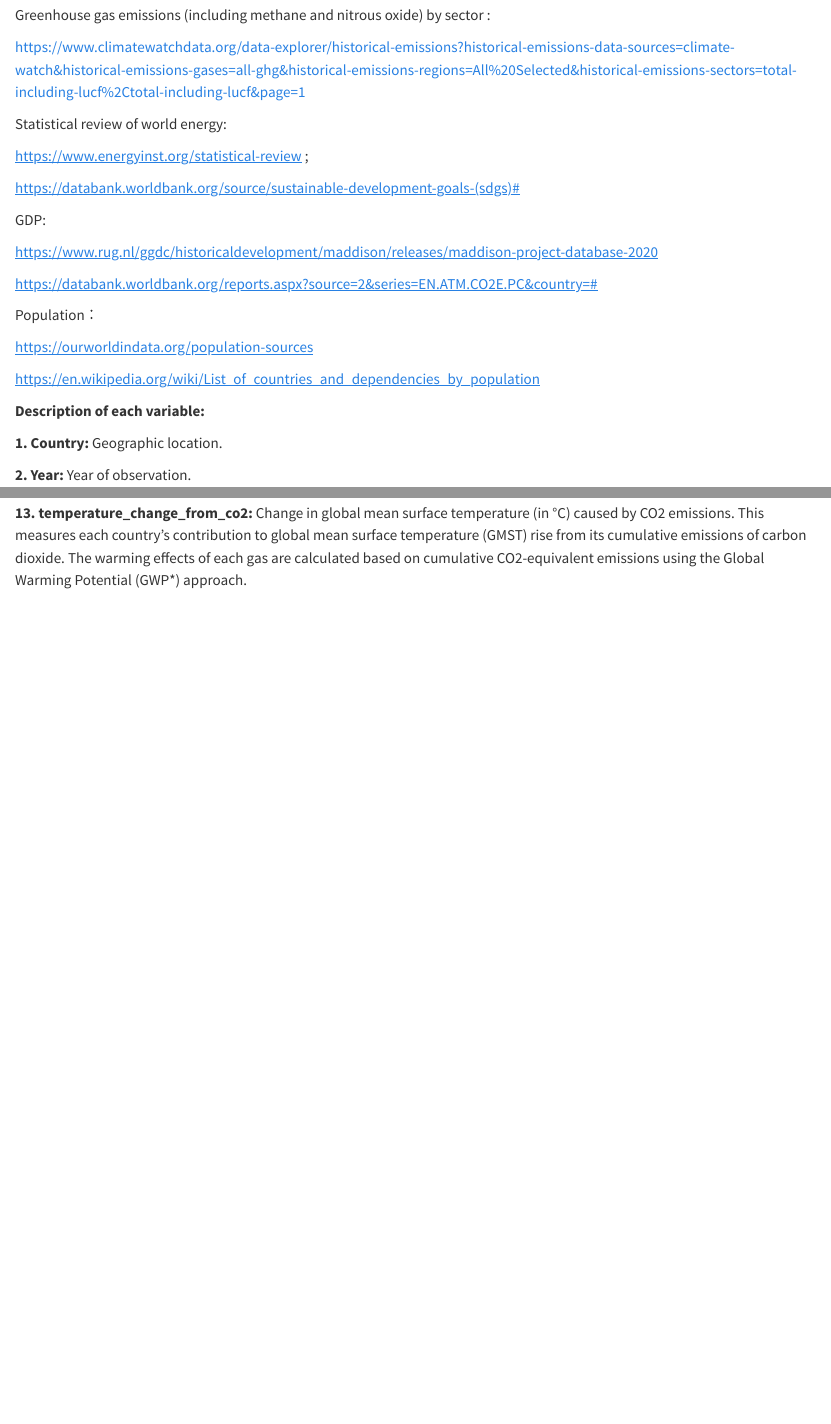
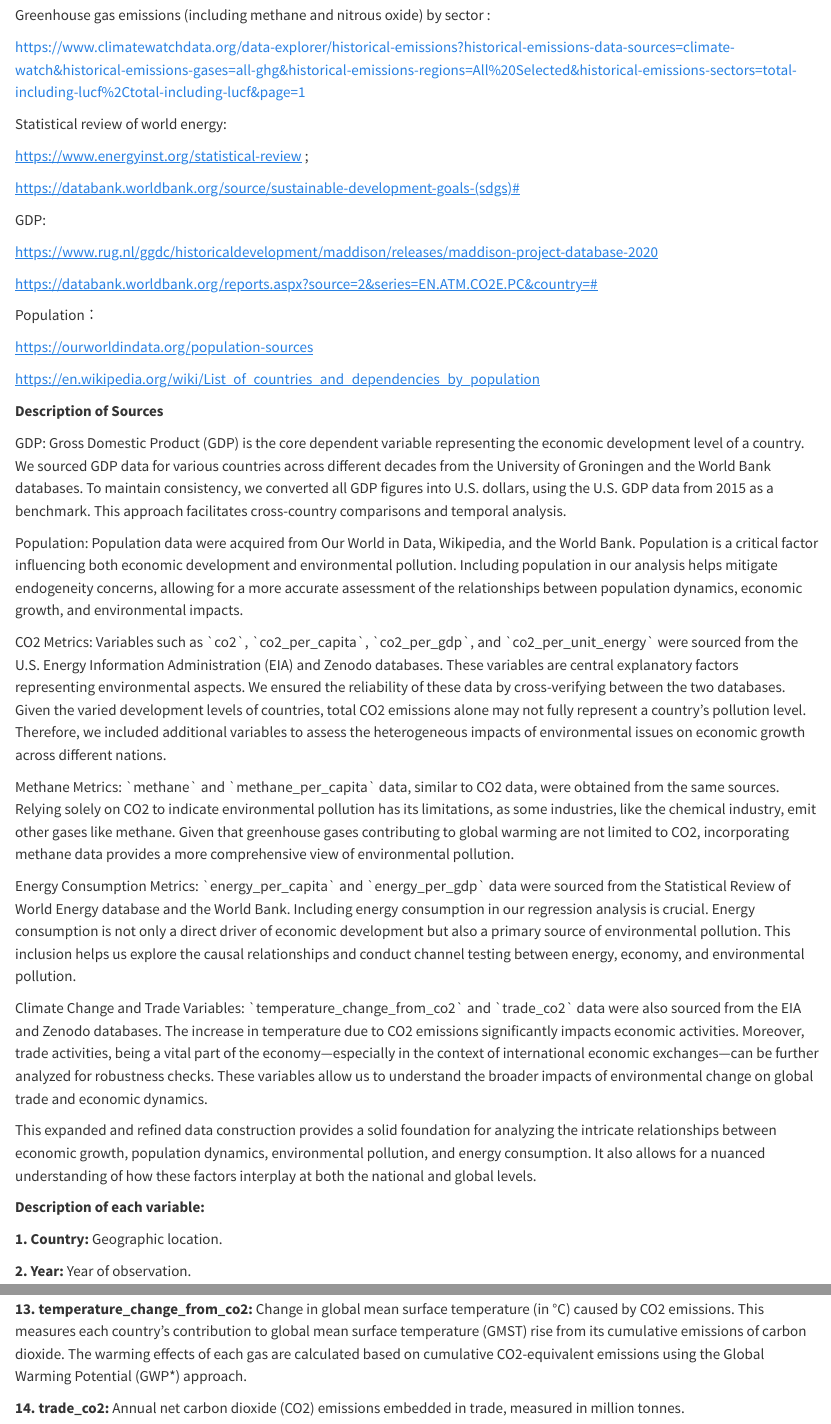
Before and after one commit to hyf19980724/DM-Project, a Quarto document (Project-Yufei-HE.qmd): the page in a window 1100 px wide, from 410 px down, and a second part further down, joined at a grey line. Rendered offline with R 4.5, knitr and Pandoc in place of Quarto, with nearby package versions.

Commit message:
Add a short description of the sources.

```diff
--- a/Project-Yufei-HE.qmd
+++ b/Project-Yufei-HE.qmd
@@ -43,6 +43,22 @@ Population：
 
 [[https://en.wikipedia.org/wiki/List_of_countries_and_dependencies_by_population]{.underline}](https://en.wikipedia.org/wiki/List_of_countries_and_dependencies_by_population)
 
+**Description of Sources**
+
+GDP: Gross Domestic Product (GDP) is the core dependent variable representing the economic development level of a country. We sourced GDP data for various countries across different decades from the University of Groningen and the World Bank databases. To maintain consistency, we converted all GDP figures into U.S. dollars, using the U.S. GDP data from 2015 as a benchmark. This approach facilitates cross-country comparisons and temporal analysis.
+
+Population: Population data were acquired from Our World in Data, Wikipedia, and the World Bank. Population is a critical factor influencing both economic development and environmental pollution. Including population in our analysis helps mitigate endogeneity concerns, allowing for a more accurate assessment of the relationships between population dynamics, economic growth, and environmental impacts.
+
+CO2 Metrics: Variables such as \`co2\`, \`co2_per_capita\`, \`co2_per_gdp\`, and \`co2_per_unit_energy\` were sourced from the U.S. Energy Information Administration (EIA) and Zenodo databases. These variables are central explanatory factors representing environmental aspects. We ensured the reliability of these data by cross-verifying between the two databases. Given the varied development levels of countries, total CO2 emissions alone may not fully represent a country's pollution level. Therefore, we included additional variables to assess the heterogeneous impacts of environmental issues on economic growth across different nations.
+
+Methane Metrics: \`methane\` and \`methane_per_capita\` data, similar to CO2 data, were obtained from the same sources. Relying solely on CO2 to indicate environmental pollution has its limitations, as some industries, like the chemical industry, emit other gases like methane. Given that greenhouse gases contributing to global warming are not limited to CO2, incorporating methane data provides a more comprehensive view of environmental pollution.
+
+Energy Consumption Metrics: \`energy_per_capita\` and \`energy_per_gdp\` data were sourced from the Statistical Review of World Energy database and the World Bank. Including energy consumption in our regression analysis is crucial. Energy consumption is not only a direct driver of economic development but also a primary source of environmental pollution. This inclusion helps us explore the causal relationships and conduct channel testing between energy, economy, and environmental pollution.
+
+Climate Change and Trade Variables: \`temperature_change_from_co2\` and \`trade_co2\` data were also sourced from the EIA and Zenodo databases. The increase in temperature due to CO2 emissions significantly impacts economic activities. Moreover, trade activities, being a vital part of the economy---especially in the context of international economic exchanges---can be further analyzed for robustness checks. These variables allow us to understand the broader impacts of environmental change on global trade and economic dynamics.
+
+This expanded and refined data construction provides a solid foundation for analyzing the intricate relationships between economic growth, population dynamics, environmental pollution, and energy consumption. It also allows for a nuanced understanding of how these factors interplay at both the national and global levels.
+
 **Description of each variable:**
 
 **1. Country:** Geographic location.
@@ -70,3 +86,5 @@ Population：
 **12. methane_per_capita:** Total methane emissions per capita including land-use change and forestry - Emissions are measured in tonnes of carbon dioxide-equivalents per person.
 
 **13. temperature_change_from_co2:** Change in global mean surface temperature (in °C) caused by CO2 emissions. This measures each country's contribution to global mean surface temperature (GMST) rise from its cumulative emissions of carbon dioxide. The warming effects of each gas are calculated based on cumulative CO2-equivalent emissions using the Global Warming Potential (GWP\*) approach.
+
+**14. trade_co2:** Annual net carbon dioxide (CO2) emissions embedded in trade, measured in million tonnes.
```
Also changed, not shown: Project-Yufei-HE.qmd (2 more changed lines).
